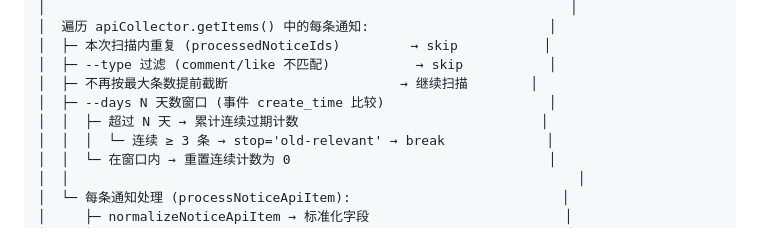
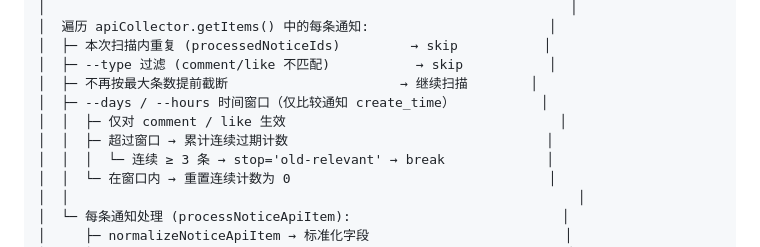
Before and after one commit to breezePeak/li_shang_wang_lai, a Markdown page: docs/TODO.md, the part around the change. Drawn GitHub-style.

```diff
--- a/docs/TODO.md
+++ b/docs/TODO.md
@@ -82,8 +82,9 @@
 │  ├─ 本次扫描内重复 (processedNoticeIds)         → skip           │
 │  ├─ --type 过滤 (comment/like 不匹配)           → skip           │
 │  ├─ 不再按最大条数提前截断                      → 继续扫描        │
-│  ├─ --days N 天数窗口 (事件 create_time 比较)                     │
-│  │  ├─ 超过 N 天 → 累计连续过期计数                               │
+│  ├─ --days / --hours 时间窗口（仅比较通知 create_time）           │
+│  │  ├─ 仅对 comment / like 生效                                   │
+│  │  ├─ 超过窗口 → 累计连续过期计数                                 │
 │  │  │  └─ 连续 ≥ 3 条 → stop='old-relevant' → break             │
 │  │  └─ 在窗口内 → 重置连续计数为 0                                 │
 │  │                                                                 │
```
Also changed, not shown: docs/COMMANDS.md (+8 -1 lines).
